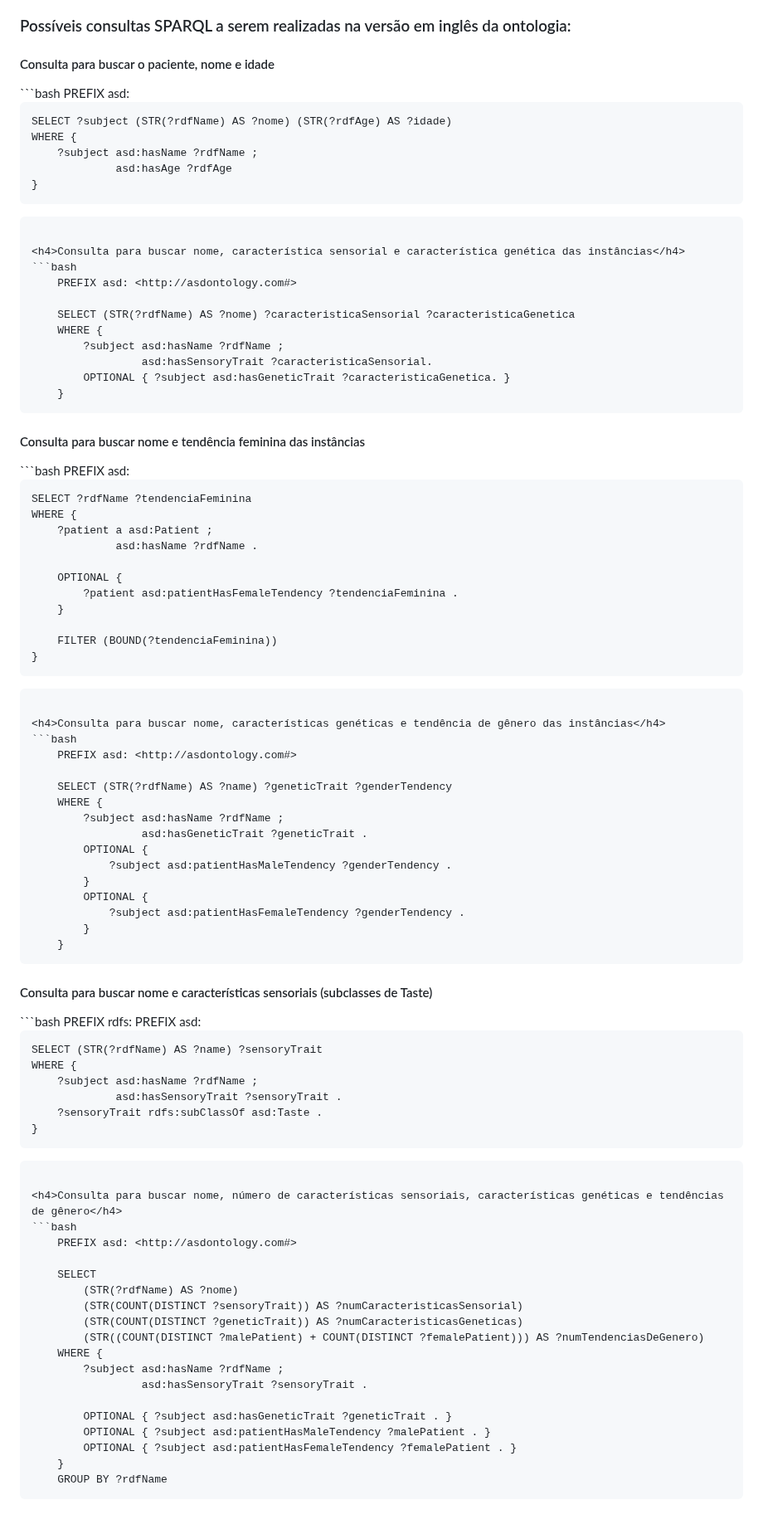
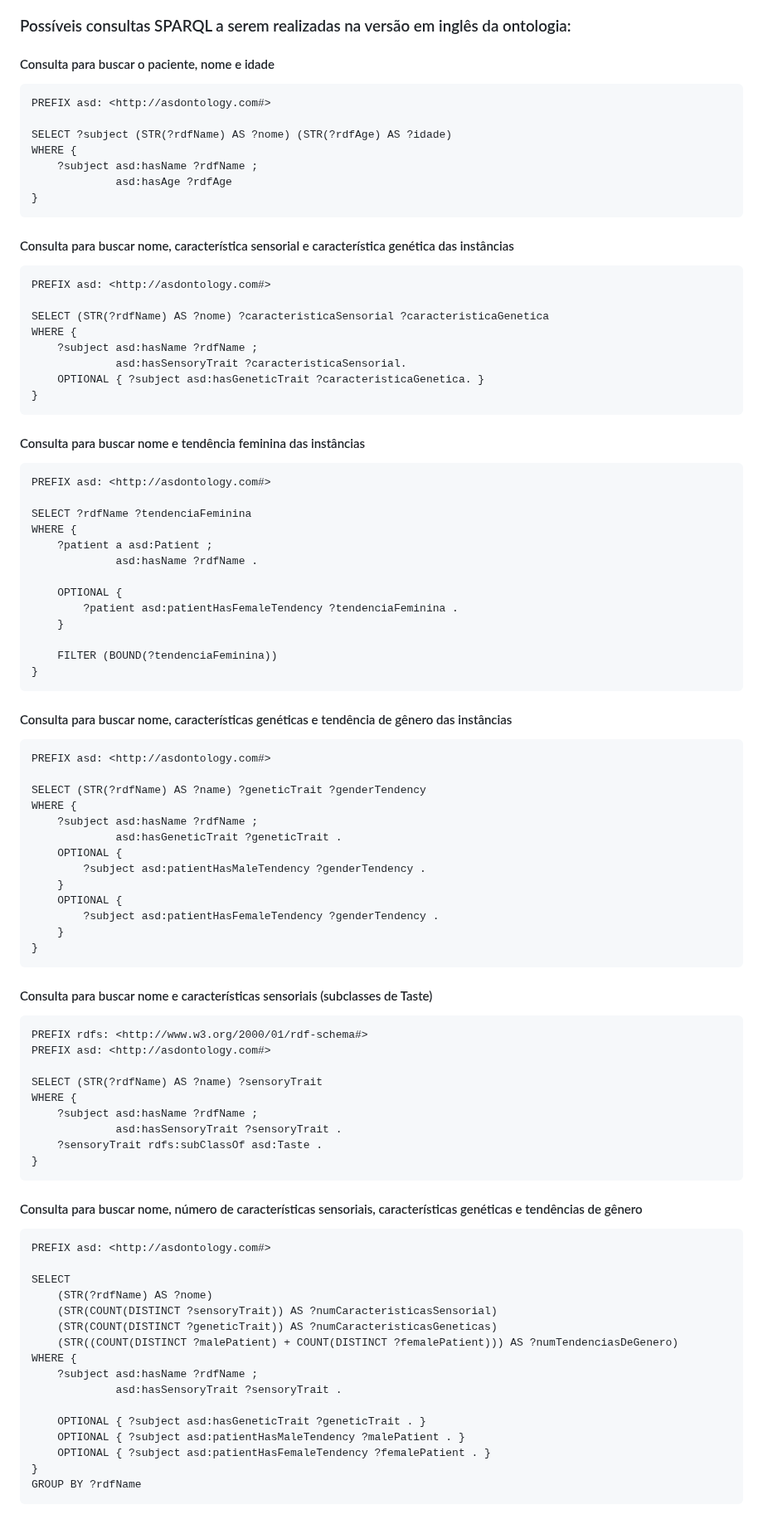
Before and after one commit to lryanborges/ASD-Ontology, a Markdown page: README.md, the part around one of its changes. Shown at 83% size. Rendered like a GitHub page.

````diff
--- a/README.md
+++ b/README.md
@@ -32,7 +32,7 @@ Até o momento, a importação do modelo do OntoUML ao Protégé não causa nenh
 <h3>Possíveis consultas SPARQL a serem realizadas na versão em inglês da ontologia:</h3>
 
 <h4>Consulta para buscar o paciente, nome e idade</h4>
-```bash
+
     PREFIX asd: <http://asdontology.com#>
 
     SELECT ?subject (STR(?rdfName) AS ?nome) (STR(?rdfAge) AS ?idade)
@@ -40,10 +40,10 @@ Até o momento, a importação do modelo do OntoUML ao Protégé não causa nenh
         ?subject asd:hasName ?rdfName ;
                  asd:hasAge ?rdfAge
     }
-```
+
 
 <h4>Consulta para buscar nome, característica sensorial e característica genética das instâncias</h4>
-```bash
+
     PREFIX asd: <http://asdontology.com#>
 
     SELECT (STR(?rdfName) AS ?nome) ?caracteristicaSensorial ?caracteristicaGenetica
@@ -52,10 +52,10 @@ Até o momento, a importação do modelo do OntoUML ao Protégé não causa nenh
                  asd:hasSensoryTrait ?caracteristicaSensorial.
         OPTIONAL { ?subject asd:hasGeneticTrait ?caracteristicaGenetica. }
     }
-```
+
 
 <h4>Consulta para buscar nome e tendência feminina das instâncias</h4>
-```bash
+
     PREFIX asd: <http://asdontology.com#>
 
     SELECT ?rdfName ?tendenciaFeminina
@@ -69,10 +69,9 @@ Até o momento, a importação do modelo do OntoUML ao Protégé não causa nenh
 
         FILTER (BOUND(?tendenciaFeminina))
     }
-```
 
 <h4>Consulta para buscar nome, características genéticas e tendência de gênero das instâncias</h4>
-```bash
+
     PREFIX asd: <http://asdontology.com#>
 
     SELECT (STR(?rdfName) AS ?name) ?geneticTrait ?genderTendency
@@ -86,10 +85,9 @@ Até o momento, a importação do modelo do OntoUML ao Protégé não causa nenh
             ?subject asd:patientHasFemaleTendency ?genderTendency .
         }
     }
-```
 
 <h4>Consulta para buscar nome e características sensoriais (subclasses de Taste)</h4>
-```bash
+
     PREFIX rdfs: <http://www.w3.org/2000/01/rdf-schema#>
     PREFIX asd: <http://asdontology.com#>
 
@@ -99,10 +97,9 @@ Até o momento, a importação do modelo do OntoUML ao Protégé não causa nenh
                  asd:hasSensoryTrait ?sensoryTrait .
         ?sensoryTrait rdfs:subClassOf asd:Taste .
     }
-```
 
 <h4>Consulta para buscar nome, número de características sensoriais, características genéticas e tendências de gênero</h4>
-```bash
+
     PREFIX asd: <http://asdontology.com#>
 
     SELECT
@@ -119,4 +116,3 @@ Até o momento, a importação do modelo do OntoUML ao Protégé não causa nenh
         OPTIONAL { ?subject asd:patientHasFemaleTendency ?femalePatient . }
     }
     GROUP BY ?rdfName
-```
````
Also changed, not shown: other parts of README.md (+2 -2 lines).
